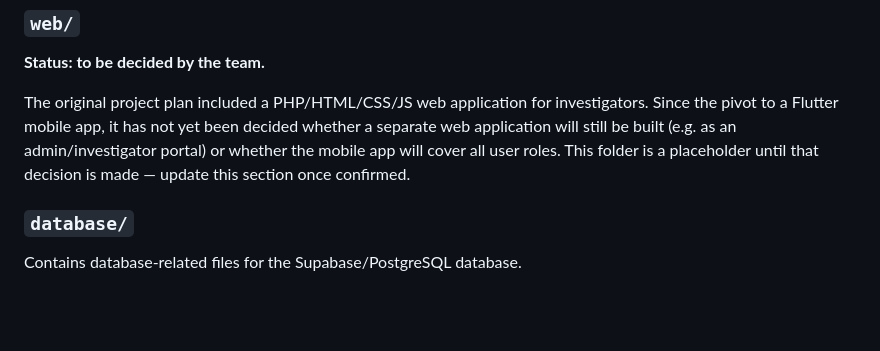
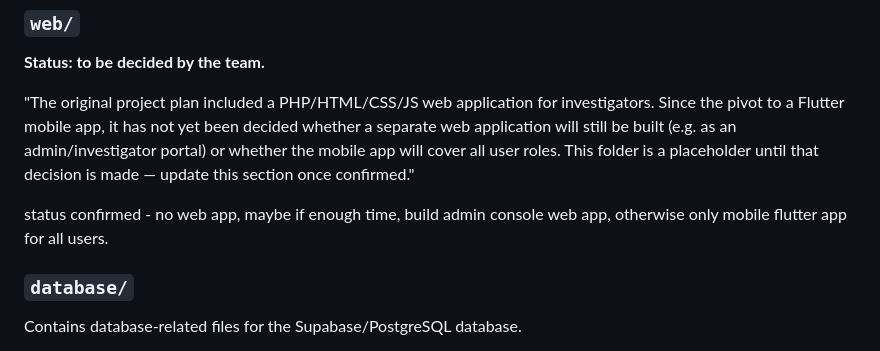
Before and after one commit to MeanBanana/cit-event-capture, a Markdown page: README.md, the part around the change. Drawn GitHub-style; blank space fills up the shorter version.

Commit message:
Update README.md
Just confirmed the webapp status, not being built

```diff
--- a/README.md
+++ b/README.md
@@ -107,7 +107,9 @@ This may include:
 
 **Status: to be decided by the team.**
 
-The original project plan included a PHP/HTML/CSS/JS web application for investigators. Since the pivot to a Flutter mobile app, it has not yet been decided whether a separate web application will still be built (e.g. as an admin/investigator portal) or whether the mobile app will cover all user roles. This folder is a placeholder until that decision is made — update this section once confirmed.
+"The original project plan included a PHP/HTML/CSS/JS web application for investigators. Since the pivot to a Flutter mobile app, it has not yet been decided whether a separate web application will still be built (e.g. as an admin/investigator portal) or whether the mobile app will cover all user roles. This folder is a placeholder until that decision is made — update this section once confirmed."
+
+status confirmed - no web app, maybe if enough time, build admin console web app, otherwise only mobile flutter app for all users.
 
 ### `database/`
 
```
